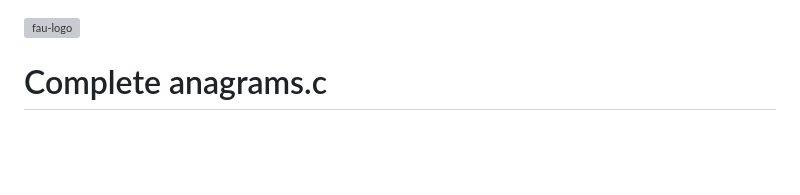
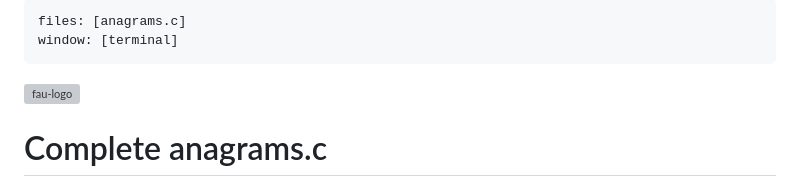
Before and after one commit to fau-is/IntroCS, a Markdown page: Anagrams/README.md, the part around the change. GitHub-like rendering; blank space fills up the shorter version; grey boxes are pictures that could not be loaded.

```diff
--- a/Anagrams/README.md
+++ b/Anagrams/README.md
@@ -1,3 +1,7 @@
+---
+files: [anagrams.c]
+window: [terminal]
+---
 ![fau-logo](https://introcs.is.rw.fau.de/img/logos/ReWi_logo.png)
 # Complete anagrams.c
 
```
